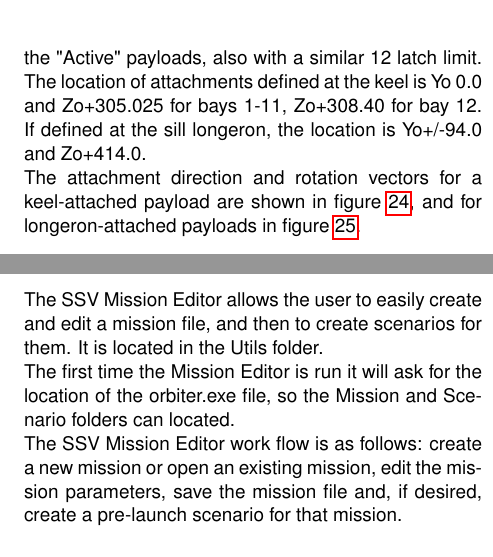
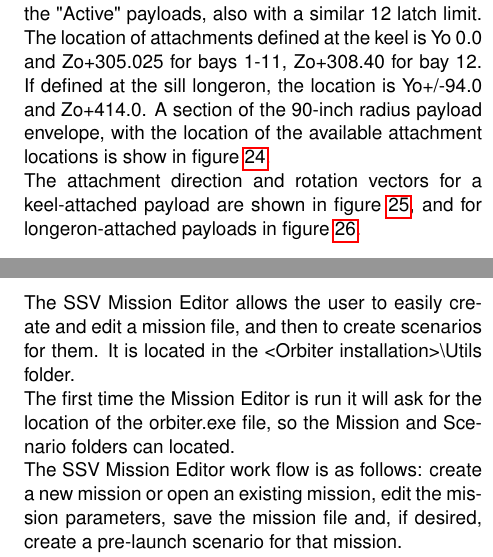
Before and after one commit to GLS-SSV/SSV, a LaTeX document (Doc/Space Shuttle Vessel/Space Shuttle Vessel Manual.tex, which reads Doc/Space Shuttle Vessel/MISSION_CONFIGURATION.tex, Doc/Space Shuttle Vessel/PAYLOADS.tex): two parts of the columns of pages 35 and 48 of 64, joined at a grey line, cut so that both start at the same text. Compiled offline with pdfLaTeX.

Commit message:
>> added diagram about payload attachments to manual
>> added full path to mission editor in manual

```diff
--- a/Doc/Space Shuttle Vessel/MISSION_CONFIGURATION.tex
+++ b/Doc/Space Shuttle Vessel/MISSION_CONFIGURATION.tex
@@ -19,7 +19,7 @@
 \newpage
 \subsection{Mission Editor}
 \noindent
-The SSV Mission Editor allows the user to easily create and edit a mission file, and then to create scenarios for them. It is located in the Utils folder.\\
+The SSV Mission Editor allows the user to easily create and edit a mission file, and then to create scenarios for them. It is located in the <Orbiter installation>\textbackslash Utils folder.\\
 The first time the Mission Editor is run it will ask for the location of the orbiter.exe file, so the Mission and Scenario folders can located.\\
 The SSV Mission Editor work flow is as follows: create a new mission or open an existing mission, edit the mission parameters, save the mission file and, if desired, create a pre-launch scenario for that mission.\\
 Several mission parameters aren't implemented yet in the vessels, but are already presented in the Mission Editor as they will be implemented in future versions.\\
--- a/Doc/Space Shuttle Vessel/PAYLOADS.tex
+++ b/Doc/Space Shuttle Vessel/PAYLOADS.tex
@@ -36,6 +36,6 @@
 \\
 Sill longeron latches can be fitted with extended guides, for ease of deploy and latch operations.
 \\
-The location of the attachment point is the center of the latches. At the keel, that is Yo 0.0 and Zo+305.025 for bays 1-11, Zo+308.40 for bay 12. For attachments at the sill longeron, the location is Yo+/-93.925 and Zo+414.05. Each PLID is fixed at a longitudinal (Xo) position. The forward-most PLID is 154 at Xo+608.80, and the aft-most PLID is 330 at Xo+1303.00.
+The location of the attachment point is the center of the latches. At the keel, that is Yo 0.0 and Zo+305.025 for bays 1-11, Zo+308.40 for bay 12. For attachments at the sill longeron, the location is Yo+/-93.925 and Zo+414.05. Each PLID is fixed at a longitudinal (Xo) position. The forward-most PLID is 154 at Xo+608.80, and the aft-most PLID is 330 at Xo+1303.00. A section of the 90-inch radius payload envelope, with the location of the available attachment locations is show in figure \ref{fig:payload_attachment}.
 \\
 The attachment direction and rotation vectors for a keel-attached payload are shown in figure \ref{fig:PLkeelattach}, and for longeron-attached payloads in figure \ref{fig:PLlongeronattach}.
@@ -58,7 +65,7 @@
 \subsubsection{Passive}
 If a payload doesn't need to be released in-flight, it is attached to the PLB with passive latches. Up to 5 "Passive" payloads can be defined.
 \\
-The attachment scheme is similar to the one used for the "Active" payloads, also with a similar 12 latch limit. The location of attachments defined at the keel is Yo 0.0 and Zo+305.025 for bays 1-11, Zo+308.40 for bay 12. If defined at the sill longeron, the location is Yo+/-94.0 and Zo+414.0.
+The attachment scheme is similar to the one used for the "Active" payloads, also with a similar 12 latch limit. The location of attachments defined at the keel is Yo 0.0 and Zo+305.025 for bays 1-11, Zo+308.40 for bay 12. If defined at the sill longeron, the location is Yo+/-94.0 and Zo+414.0. A section of the 90-inch radius payload envelope, with the location of the available attachment locations is show in figure \ref{fig:payload_attachment}.
 \\
 The attachment direction and rotation vectors for a keel-attached payload are shown in figure \ref{fig:PLkeelattach}, and for longeron-attached payloads in figure \ref{fig:PLlongeronattach}.
 
```
Also changed, not shown: Doc/Space Shuttle Vessel/Images/payload_attachment.png (added), Doc/Space Shuttle Vessel/PAYLOADS.tex (7 more changed lines).
